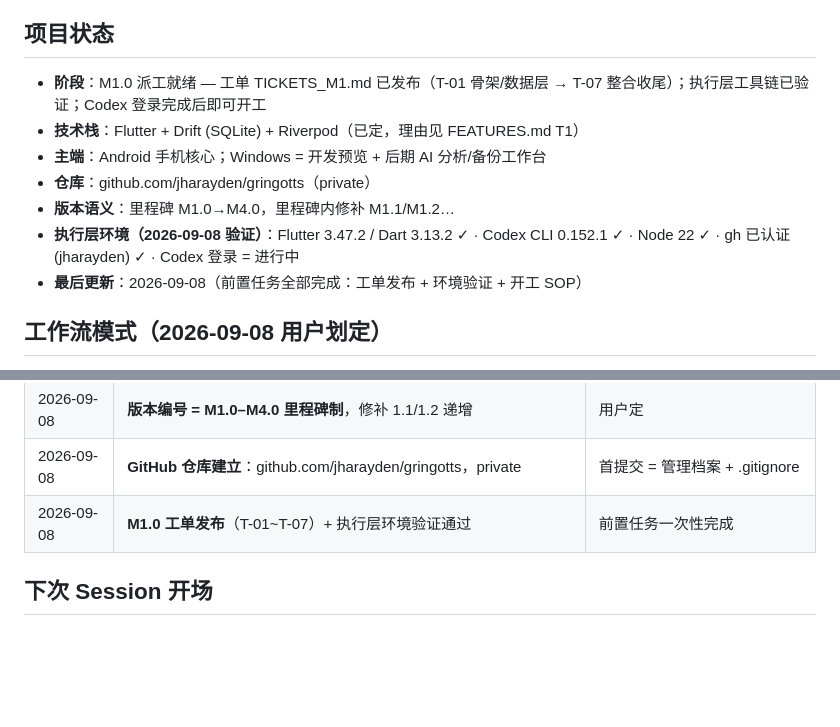
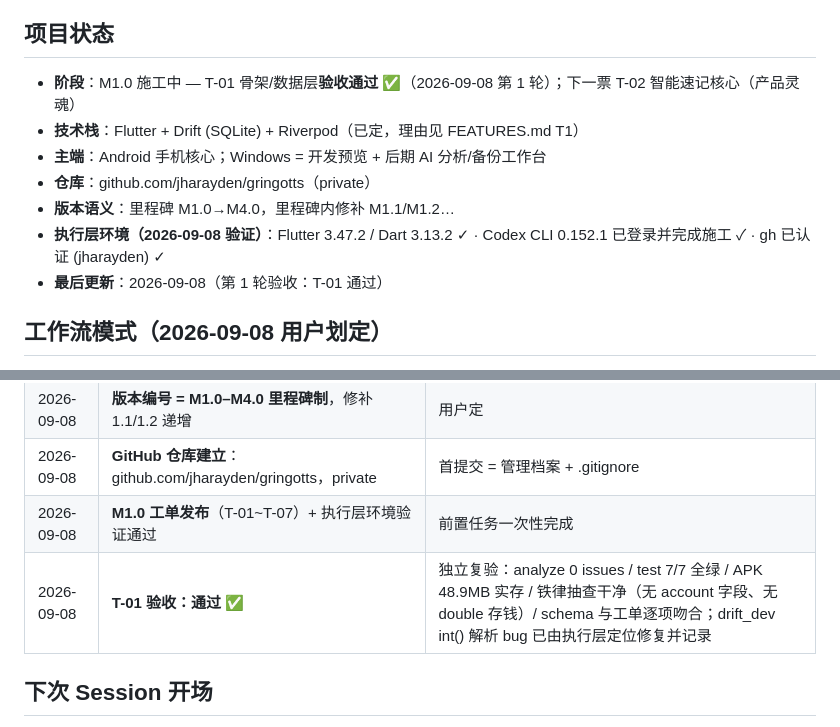
Before and after one commit to ZileiC/gringotts, a Markdown page: PROJECT_STATE.md, 2 parts joined by grey strips. Drawn GitHub-style; blank space fills up the shorter version.

```diff
--- a/PROJECT_STATE.md
+++ b/PROJECT_STATE.md
@@ -5,13 +5,13 @@
 > 命名：Gringotts = 古灵阁，巫师世界唯一银行——「你的钱，存进最懂钱的地方」。
 
 ## 项目状态
-- **阶段**：M1.0 派工就绪 — 工单 TICKETS_M1.md 已发布（T-01 骨架/数据层 → T-07 整合收尾）；执行层工具链已验证；Codex 登录完成后即可开工
+- **阶段**：M1.0 施工中 — T-01 骨架/数据层**验收通过 ✅**（2026-09-08 第 1 轮）；下一票 T-02 智能速记核心（产品灵魂）
 - **技术栈**：Flutter + Drift (SQLite) + Riverpod（已定，理由见 FEATURES.md T1）
 - **主端**：Android 手机核心；Windows = 开发预览 + 后期 AI 分析/备份工作台
 - **仓库**：github.com/jharayden/gringotts（private）
 - **版本语义**：里程碑 M1.0→M4.0，里程碑内修补 M1.1/M1.2…
-- **执行层环境（2026-09-08 验证）**：Flutter 3.47.2 / Dart 3.13.2 ✓ · Codex CLI 0.152.1 ✓ · Node 22 ✓ · gh 已认证 (jharayden) ✓ · Codex 登录 = 进行中
-- **最后更新**：2026-09-08（前置任务全部完成：工单发布 + 环境验证 + 开工 SOP）
+- **执行层环境（2026-09-08 验证）**：Flutter 3.47.2 / Dart 3.13.2 ✓ · Codex CLI 0.152.1 已登录并完成施工 ✓ · gh 已认证 (jharayden) ✓
+- **最后更新**：2026-09-08（第 1 轮验收：T-01 通过）
 
 ## 工作流模式（2026-09-08 用户划定）
 - **本 session（Hermes）= 管理层**：方向把控、brainstorm、任务分派、验收、GitHub 仓库管理；**代码只读不改**
@@ -56,6 +56,7 @@
 | 2026-09-08 | **版本编号 = M1.0–M4.0 里程碑制**，修补 1.1/1.2 递增 | 用户定 |
 | 2026-09-08 | **GitHub 仓库建立**：github.com/jharayden/gringotts，private | 首提交 = 管理档案 + .gitignore |
 | 2026-09-08 | **M1.0 工单发布**（T-01~T-07）+ 执行层环境验证通过 | 前置任务一次性完成 |
+| 2026-09-08 | **T-01 验收：通过 ✅** | 独立复验：analyze 0 issues / test 7/7 全绿 / APK 48.9MB 实存 / 铁律抽查干净（无 account 字段、无 double 存钱）/ schema 与工单逐项吻合；drift_dev int() 解析 bug 已由执行层定位修复并记录 |
 
 ## 下次 Session 开场
 1. 读本文件 + WORKLOG.md
```
Also changed, not shown: WORKLOG.md (+6 -0 lines).
